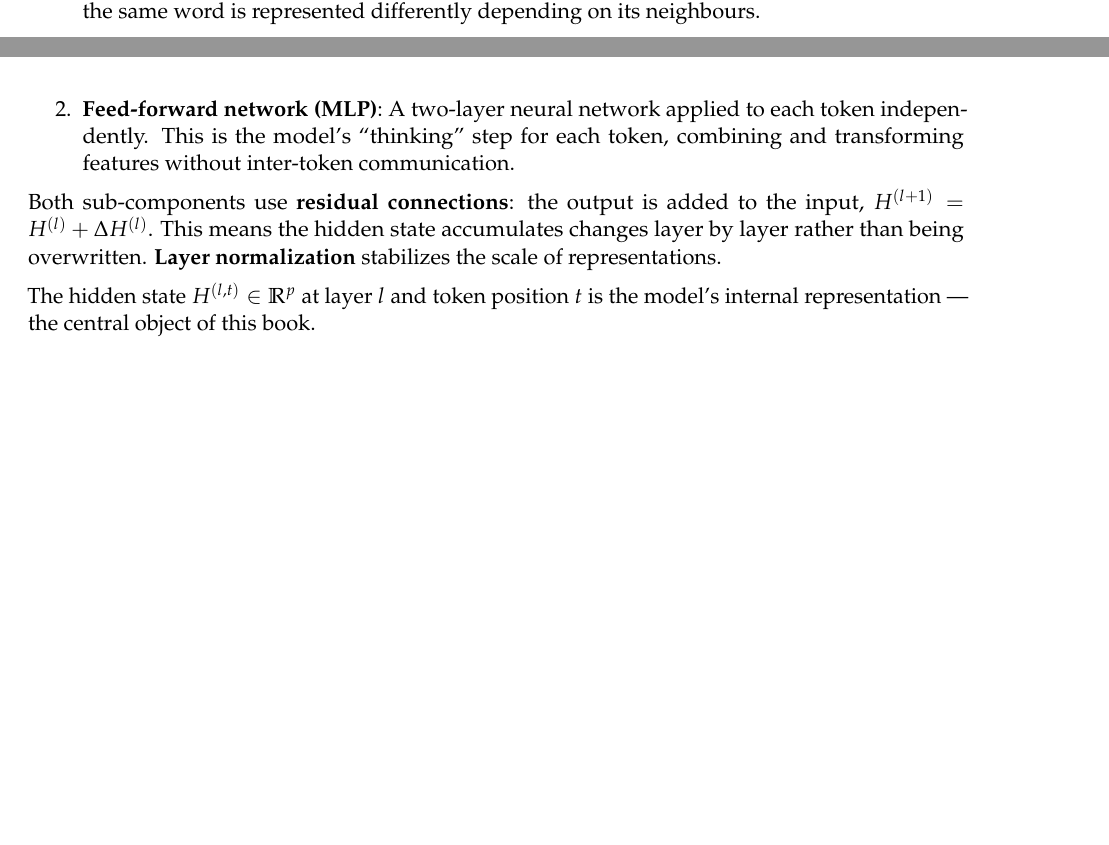
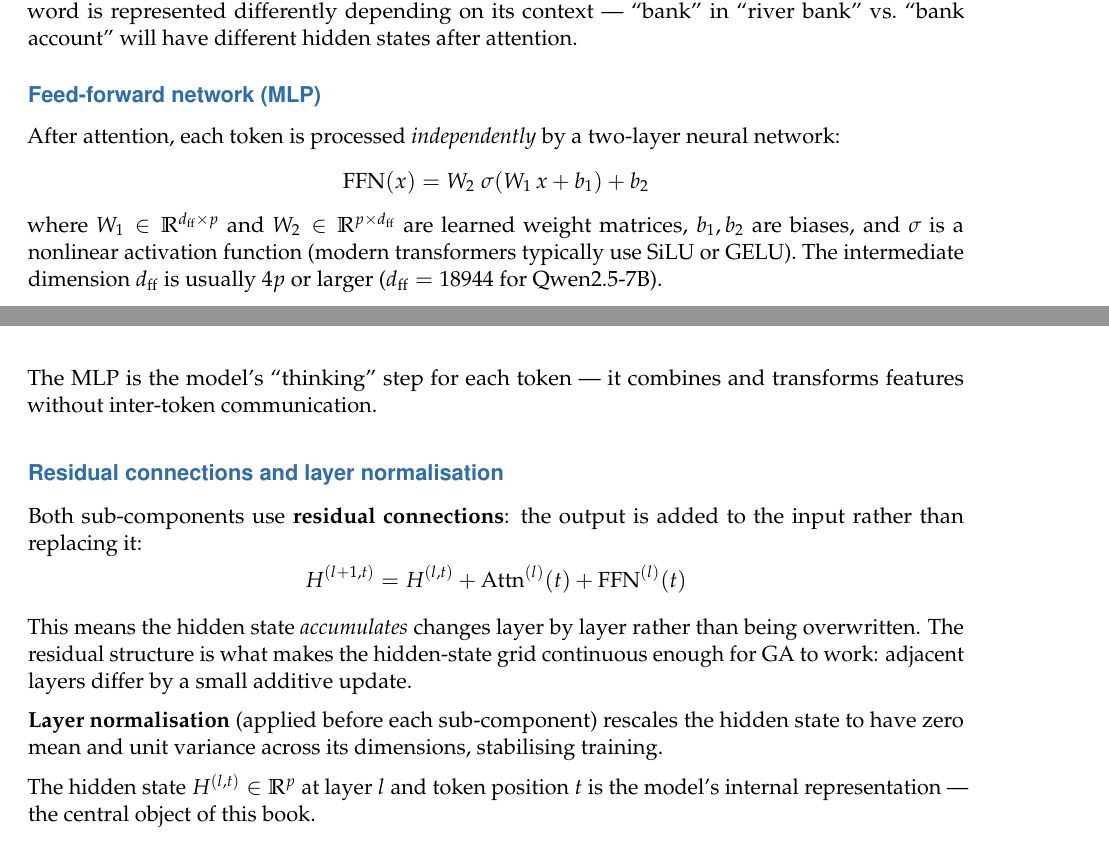
Before and after one commit to asudjianto-xml/GA-Transformer-Geometry, a LaTeX thesis (monograph_ga_learning.tex): two parts of pages 89 and 90 of 106 before the commit and two parts of pages 90 and 91 of 106 after it, joined at a grey line, cut so that both start at the same text, the shorter picture padded with empty space. The pictures show the PDF file monograph_ga_learning.pdf that the author committed with the source.

Commit message:
Expand Appendix A transformer primer with full math
Replace qualitative self-attention description with complete derivation:
Q/K/V projections, scaled dot-product attention formula, softmax,
causal mask, multi-head concatenation with output projection. Add MLP
formula with dimensions. Add residual connection equation showing
additive accumulation. Explain why each component matters for the GA
framework (context-dependent representations, residual continuity).

Co-Authored-By: Claude Opus 4.6 <noreply@anthropic.com>

```diff
--- a/monograph_ga_learning.tex
+++ b/monograph_ga_learning.tex
@@ -2990,19 +2990,8 @@ starting point for all subsequent computation.
 \section{The architecture}
 
 A transformer consists of $L$ identical layers stacked sequentially.
-Each layer transforms the hidden state $H^{(l,t)} \to H^{(l+1,t)}$.
-Each layer has two main sub-components:
-
-\begin{enumerate}[nosep]
-\item \textbf{Self-attention}: Each token ``looks at'' all other tokens
-  and computes a weighted average of their representations.  This is
-  the mechanism by which tokens communicate --- information from one
-  position can influence another.  Attention enables context-dependent
-  processing: the same word is represented differently depending on
-  its neighbours.
-
-\item \textbf{Feed-forward network (MLP)}: A two-layer neural network
-  applied to each token independently.  This is the model's
-  ``thinking'' step for each token, combining and transforming
-  features without inter-token communication.
-\end{enumerate}
+Each layer transforms the hidden state $H^{(l,t)} \to H^{(l+1,t)}$
+through two sub-components applied in sequence: self-attention and a
+feed-forward network.
+
+\subsection*{Self-attention}
@@ -3008,0 +3007,8 @@ Each layer has two main sub-components:
+  q_t = W_Q \, H^{(l,t)}, \qquad
+  k_t = W_K \, H^{(l,t)}, \qquad
+  v_t = W_V \, H^{(l,t)}
+\]
+where $W_Q, W_K \in \mathbb{R}^{d_k \times p}$ and
+$W_V \in \mathbb{R}^{d_v \times p}$ are learned weight matrices, and
+$d_k, d_v$ are the query/key and value dimensions
+(typically $d_k = d_v = p / n_{\text{heads}}$).
@@ -3008,0 +3035 @@ Each layer has two main sub-components:
+  \mathrm{Attn}(t) = \sum_{s \le t} \alpha_{t,s} \, v_s
@@ -3009,9 +3053,39 @@ Each layer has two main sub-components:
+its context --- ``bank'' in ``river bank'' vs.\ ``bank account'' will
+have different hidden states after attention.
+
+\subsection*{Feed-forward network (MLP)}
+
+After attention, each token is processed \emph{independently} by a
+two-layer neural network:
+\[
+  \mathrm{FFN}(x) = W_2 \;\sigma(W_1 \, x + b_1) + b_2
+\]
+where $W_1 \in \mathbb{R}^{d_{\mathrm{ff}} \times p}$ and
+$W_2 \in \mathbb{R}^{p \times d_{\mathrm{ff}}}$ are learned weight
+matrices, $b_1, b_2$ are biases, and $\sigma$ is a nonlinear
+activation function (modern transformers typically use
+SiLU or GELU).  The intermediate dimension
+$d_{\mathrm{ff}}$ is usually $4p$ or larger ($d_{\mathrm{ff}} = 18944$
+for Qwen2.5-7B).
+
+The MLP is the model's ``thinking'' step for each token --- it combines
+and transforms features without inter-token communication.
+
+\subsection*{Residual connections and layer normalisation}
 
 Both sub-components use \textbf{residual connections}: the output is
-added to the input, $H^{(l+1)} = H^{(l)} + \Delta H^{(l)}$.  This
-means the hidden state accumulates changes layer by layer rather than
-being overwritten.  \textbf{Layer normalization} stabilizes the scale
-of representations.
+added to the input rather than replacing it:
+\[
+  H^{(l+1,t)} = H^{(l,t)} + \mathrm{Attn}^{(l)}(t) + \mathrm{FFN}^{(l)}(t)
+\]
+This means the hidden state \emph{accumulates} changes layer by layer
+rather than being overwritten.  The residual structure is what makes the
+hidden-state grid continuous enough for GA to work: adjacent layers
+differ by a small additive update.
+
+\textbf{Layer normalisation} (applied before each sub-component)
+rescales the hidden state to have zero mean and unit variance across
+its dimensions, stabilising training.
 
 The hidden state $H^{(l, t)} \in \mathbb{R}^p$ at layer $l$ and token
 position $t$ is the model's internal representation --- the central
```
Also changed, not shown: monograph_ga_learning.pdf, monograph_ga_learning.tex (46 more changed lines).
